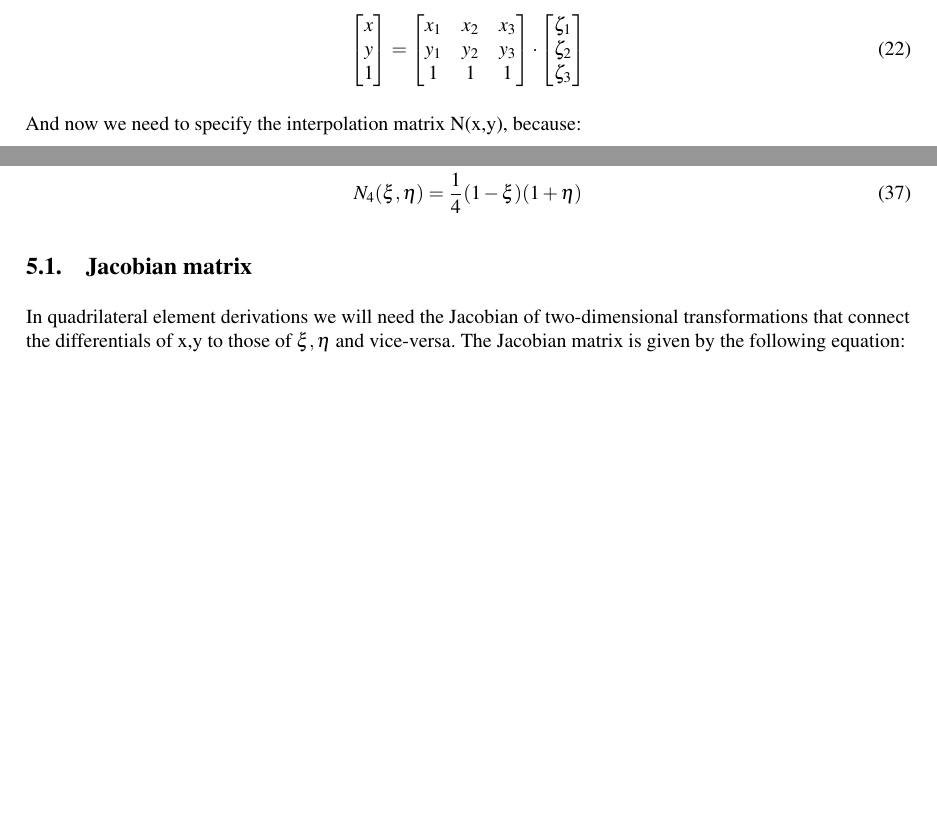
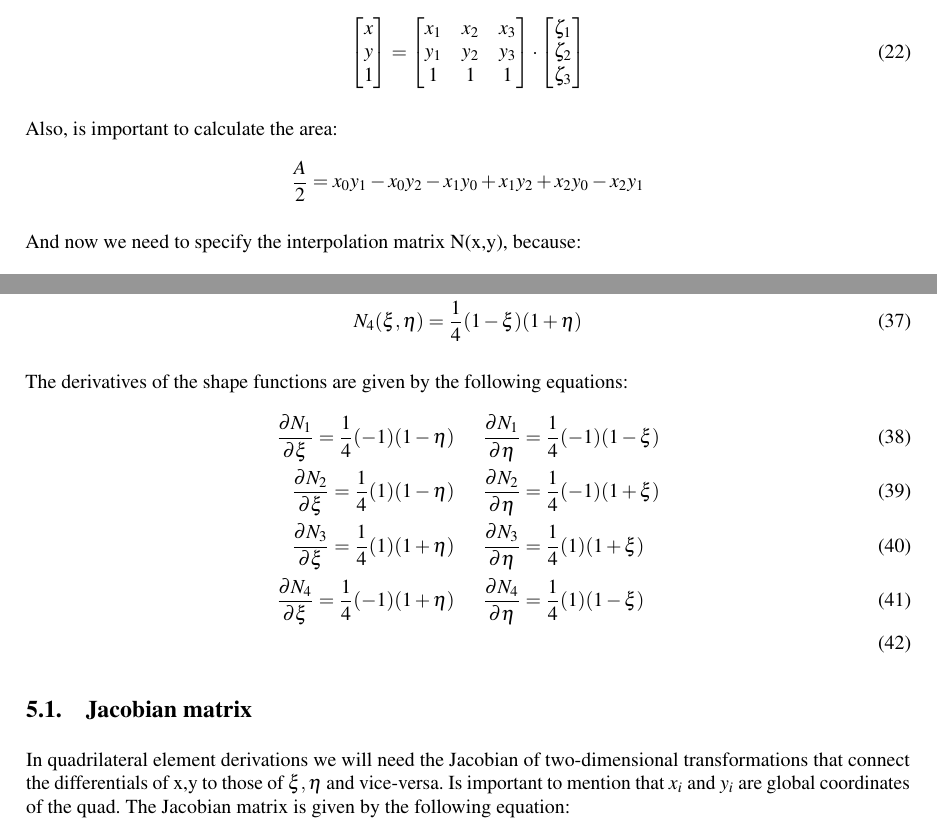
Before and after one commit to berckanala/01-Finite-Element, a LaTeX document (Materia/FEM.tex): two parts of pages 6 and 8 of 10 before the commit and two parts of pages 6 and 8 of 11 after it, joined at a grey line, cut so that both start at the same text, the shorter picture padded with empty space. Compiled offline with pdfLaTeX.

```diff
--- a/Materia/FEM.tex
+++ b/Materia/FEM.tex
@@ -430,6 +430,9 @@
   \end{bmatrix}
 \end{align}
 
+Also, is important to calculate the area:
+$$\frac{A}{2}= x_0y_1 - x_0 y_2 - x_1y_0 +x_1y_2 +x_2y_0 - x_2y_1$$
+
 And now we need to specify the interpolation matrix N(x,y), because:
 
 $$B(x,y)= D\cdot N(x,y)$$
@@ -525,6 +528,20 @@
   N_4(\xi,\eta) &= \frac{1}{4} (1-\xi)(1+\eta)
 \end{align}
 
+The derivatives of the shape functions are given by the following equations:
+\begin{align}
+  \frac{\partial N_1}{\partial \xi} = \frac{1}{4} (-1)(1-\eta) & \hspace{0.5cm}
+  \frac{\partial N_1}{\partial \eta} = \frac{1}{4} (-1)(1-\xi) \\
+  \frac{\partial N_2}{\partial \xi} = \frac{1}{4} (1)(1-\eta) & \hspace{0.5cm}
+  \frac{\partial N_2}{\partial \eta} = \frac{1}{4} (-1)(1+\xi) \\
+  \frac{\partial N_3}{\partial \xi} = \frac{1}{4} (1)(1+\eta) & \hspace{0.5cm}
+  \frac{\partial N_3}{\partial \eta} = \frac{1}{4} (1)(1+\xi) \\
+  \frac{\partial N_4}{\partial \xi} = \frac{1}{4} (-1)(1+\eta) & \hspace{0.5cm}
+  \frac{\partial N_4}{\partial \eta} = \frac{1}{4} (1)(1-\xi) \\
+\end{align}
+
 \subsection{Jacobian matrix}
 In quadrilateral element derivations we will need the Jacobian of two-dimensional transformations that connect the differentials of {x,y} to those of {$\xi, \eta$} and vice-versa.
+Is important to mention that $x_i$ and $y_i$ are global coordinates of the quad.
 The Jacobian matrix is given by the following equation:
+\begin{equation}
@@ -531,3 +552,7 @@
+\end{equation}
+
+
+
 \begin{align}
   \mathbf{J}=
   &  \begin{bmatrix}
```
Also changed, not shown: Materia/FEM.tex (4 more changed lines), 6 other files.
